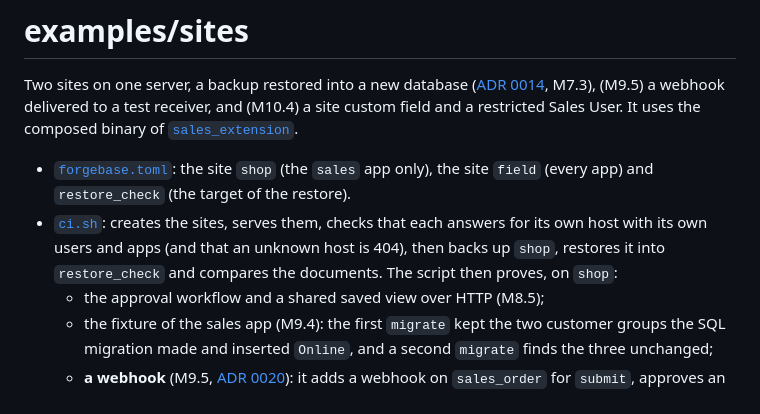
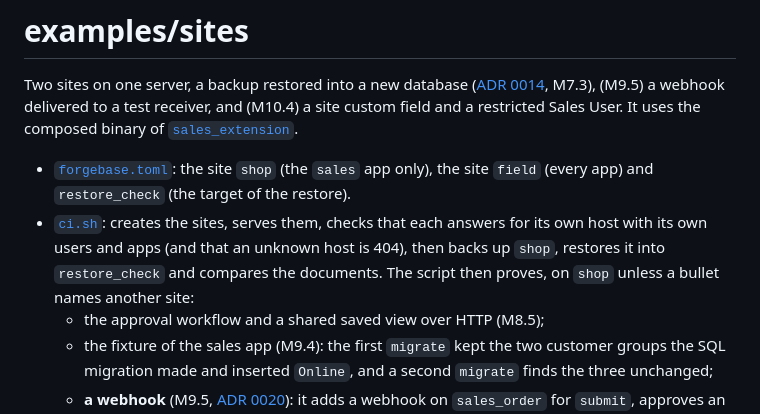
Before and after one commit to tvstore/Forgebase, a Markdown page: examples/sites/README.md, the part around the change. GitHub-like rendering.

```diff
--- a/examples/sites/README.md
+++ b/examples/sites/README.md
@@ -3,7 +3,7 @@
 Two sites on one server, a backup restored into a new database ([ADR 0014](../../docs/adr/0014-multi-site-database-per-site.md), M7.3), (M9.5) a webhook delivered to a test receiver, and (M10.4) a site custom field and a restricted Sales User. It uses the composed binary of [`sales_extension`](../sales_extension/README.md).
 
 - [`forgebase.toml`](forgebase.toml): the site `shop` (the `sales` app only), the site `field` (every app) and `restore_check` (the target of the restore).
-- [`ci.sh`](ci.sh): creates the sites, serves them, checks that each answers for its own host with its own users and apps (and that an unknown host is 404), then backs up `shop`, restores it into `restore_check` and compares the documents. The script then proves, on `shop`:
+- [`ci.sh`](ci.sh): creates the sites, serves them, checks that each answers for its own host with its own users and apps (and that an unknown host is 404), then backs up `shop`, restores it into `restore_check` and compares the documents. The script then proves, on `shop` unless a bullet names another site:
   - the approval workflow and a shared saved view over HTTP (M8.5);
   - the fixture of the sales app (M9.4): the first `migrate` kept the two customer groups the SQL migration made and inserted `Online`, and a second `migrate` finds the three unchanged;
   - **a webhook** (M9.5, [ADR 0020](../../docs/adr/0020-outgoing-webhooks.md)): it adds a webhook on `sales_order` for `submit`, approves an order, runs the worker until the delivery arrives (at most 30 seconds) and checks that the receiver recorded exactly one verified `submit` delivery of that order. It also checks that a forged signature is refused and that `webhook test` exits 0.
```
Also changed, not shown: docs/blueprint/milestones.md (+1 -1 lines), docs/guide/customizing.md (+1 -1 lines).
